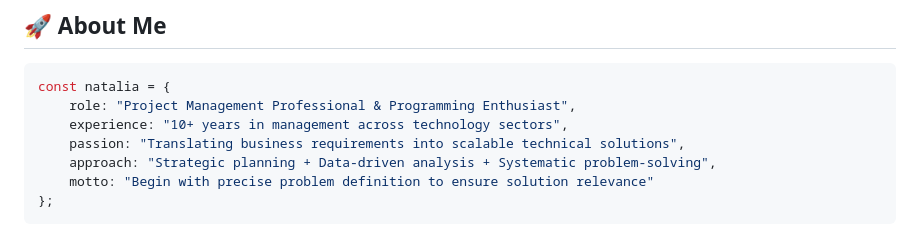
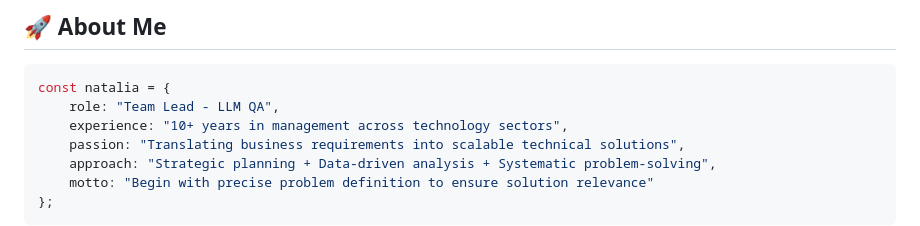
Before and after one commit to moraes-natalia/moraes-natalia, a Markdown page: README.md, the part around the change. GitHub-like rendering.

````diff
--- a/README.md
+++ b/README.md
@@ -13,7 +13,7 @@
 
 ```javascript
 const natalia = {
-    role: "Project Management Professional & Programming Enthusiast",
+    role: "Team Lead - LLM QA",
     experience: "10+ years in management across technology sectors",
     passion: "Translating business requirements into scalable technical solutions",
     approach: "Strategic planning + Data-driven analysis + Systematic problem-solving",
````
